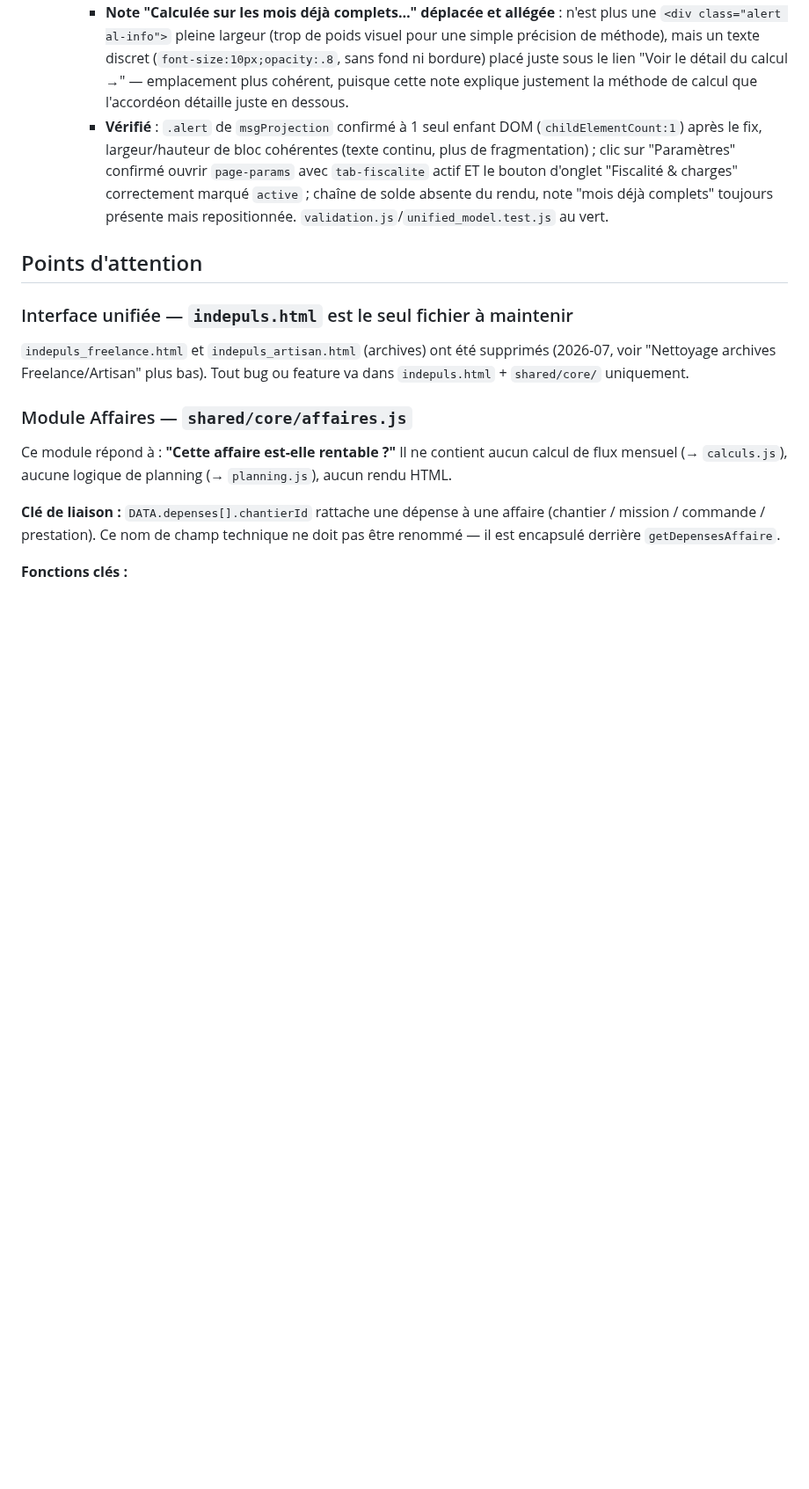
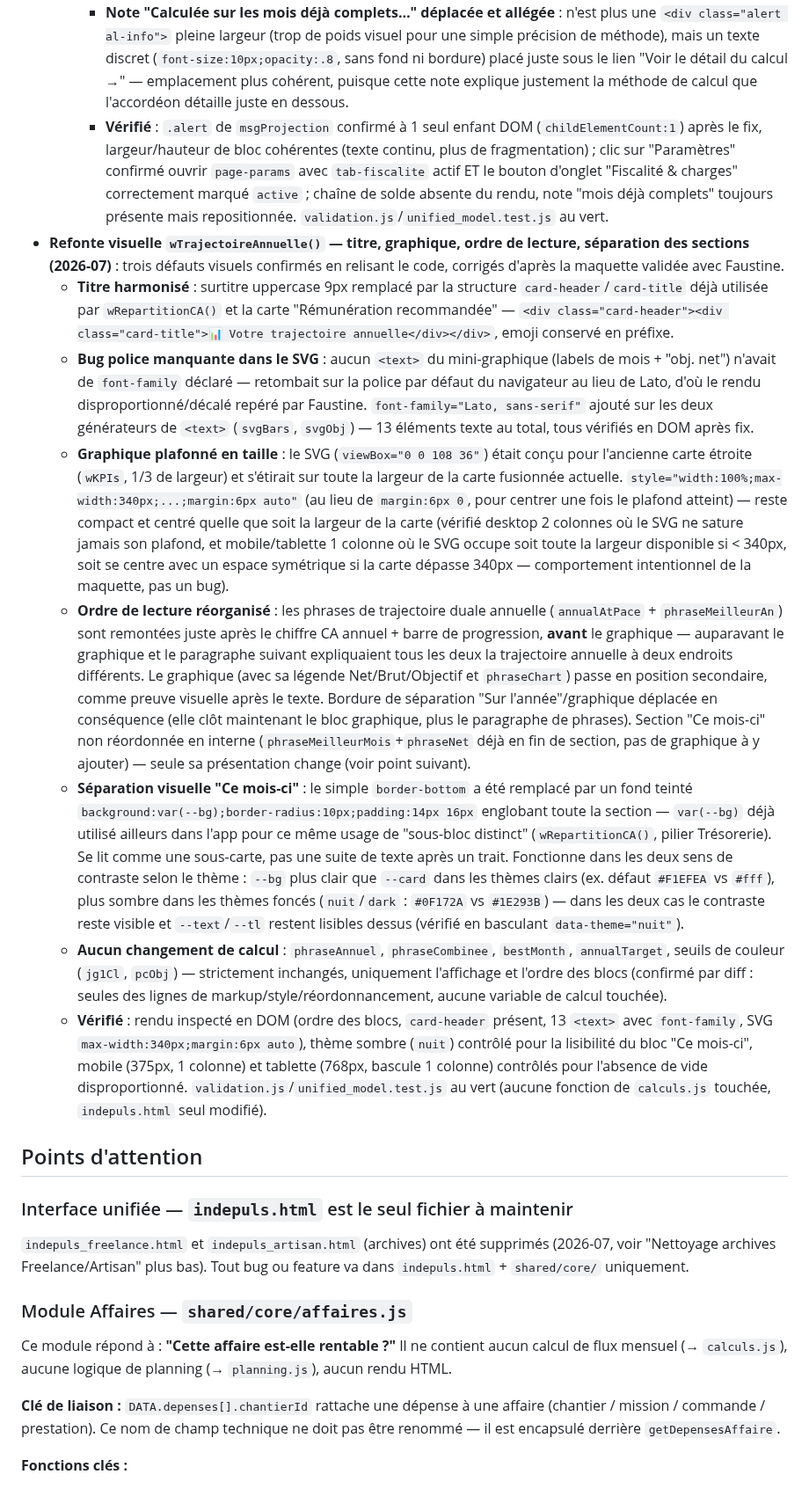
Before and after one commit to indepuls/indepuls, a Markdown page: CLAUDE.md, the part around the change. Shown at 88% size. Rendered like a GitHub page; blank space fills up the shorter version.

Commit message:
docs: update CLAUDE.md

```diff
--- a/CLAUDE.md
+++ b/CLAUDE.md
@@ -463,6 +463,14 @@ ARCH_INSIGHT_GENERATORS       // tableau extensible pour futures analyses (sourc
     - **Chaîne "solde départ → aujourd'hui → fin d'année" retirée de `renderSasuCard()`** : déjà affichée sur la carte du pilier Trésorerie (Score Santé) juste au-dessus dans la même page — doublon qui alourdissait visuellement la carte sans rien ajouter. Variable `chaineTreso` supprimée (n'était plus utilisée que là).
     - **Note "Calculée sur les mois déjà complets…" déplacée et allégée** : n'est plus une `<div class="alert al-info">` pleine largeur (trop de poids visuel pour une simple précision de méthode), mais un texte discret (`font-size:10px;opacity:.8`, sans fond ni bordure) placé juste sous le lien "Voir le détail du calcul →" — emplacement plus cohérent, puisque cette note explique justement la méthode de calcul que l'accordéon détaille juste en dessous.
     - **Vérifié** : `.alert` de `msgProjection` confirmé à 1 seul enfant DOM (`childElementCount:1`) après le fix, largeur/hauteur de bloc cohérentes (texte continu, plus de fragmentation) ; clic sur "Paramètres" confirmé ouvrir `page-params` avec `tab-fiscalite` actif ET le bouton d'onglet "Fiscalité & charges" correctement marqué `active` ; chaîne de solde absente du rendu, note "mois déjà complets" toujours présente mais repositionnée. `validation.js`/`unified_model.test.js` au vert.
+- **Refonte visuelle `wTrajectoireAnnuelle()` — titre, graphique, ordre de lecture, séparation des sections (2026-07)** : trois défauts visuels confirmés en relisant le code, corrigés d'après la maquette validée avec Faustine.
+  - **Titre harmonisé** : surtitre uppercase 9px remplacé par la structure `card-header`/`card-title` déjà utilisée par `wRepartitionCA()` et la carte "Rémunération recommandée" — `<div class="card-header"><div class="card-title">📊 Votre trajectoire annuelle</div></div>`, emoji conservé en préfixe.
+  - **Bug police manquante dans le SVG** : aucun `<text>` du mini-graphique (labels de mois + "obj. net") n'avait de `font-family` déclaré — retombait sur la police par défaut du navigateur au lieu de Lato, d'où le rendu disproportionné/décalé repéré par Faustine. `font-family="Lato, sans-serif"` ajouté sur les deux générateurs de `<text>` (`svgBars`, `svgObj`) — 13 éléments texte au total, tous vérifiés en DOM après fix.
+  - **Graphique plafonné en taille** : le SVG (`viewBox="0 0 108 36"`) était conçu pour l'ancienne carte étroite (`wKPIs`, 1/3 de largeur) et s'étirait sur toute la largeur de la carte fusionnée actuelle. `style="width:100%;max-width:340px;...;margin:6px auto"` (au lieu de `margin:6px 0`, pour centrer une fois le plafond atteint) — reste compact et centré quelle que soit la largeur de la carte (vérifié desktop 2 colonnes où le SVG ne sature jamais son plafond, et mobile/tablette 1 colonne où le SVG occupe soit toute la largeur disponible si < 340px, soit se centre avec un espace symétrique si la carte dépasse 340px — comportement intentionnel de la maquette, pas un bug).
+  - **Ordre de lecture réorganisé** : les phrases de trajectoire duale annuelle (`annualAtPace` + `phraseMeilleurAn`) sont remontées juste après le chiffre CA annuel + barre de progression, **avant** le graphique — auparavant le graphique et le paragraphe suivant expliquaient tous les deux la trajectoire annuelle à deux endroits différents. Le graphique (avec sa légende Net/Brut/Objectif et `phraseChart`) passe en position secondaire, comme preuve visuelle après le texte. Bordure de séparation "Sur l'année"/graphique déplacée en conséquence (elle clôt maintenant le bloc graphique, plus le paragraphe de phrases). Section "Ce mois-ci" non réordonnée en interne (`phraseMeilleurMois`+`phraseNet` déjà en fin de section, pas de graphique à y ajouter) — seule sa présentation change (voir point suivant).
+  - **Séparation visuelle "Ce mois-ci"** : le simple `border-bottom` a été remplacé par un fond teinté `background:var(--bg);border-radius:10px;padding:14px 16px` englobant toute la section — `var(--bg)` déjà utilisé ailleurs dans l'app pour ce même usage de "sous-bloc distinct" (`wRepartitionCA()`, pilier Trésorerie). Se lit comme une sous-carte, pas une suite de texte après un trait. Fonctionne dans les deux sens de contraste selon le thème : `--bg` plus clair que `--card` dans les thèmes clairs (ex. défaut `#F1EFEA` vs `#fff`), plus sombre dans les thèmes foncés (`nuit`/`dark` : `#0F172A` vs `#1E293B`) — dans les deux cas le contraste reste visible et `--text`/`--tl` restent lisibles dessus (vérifié en basculant `data-theme="nuit"`).
+  - **Aucun changement de calcul** : `phraseAnnuel`, `phraseCombinee`, `bestMonth`, `annualTarget`, seuils de couleur (`jg1Cl`, `pcObj`) — strictement inchangés, uniquement l'affichage et l'ordre des blocs (confirmé par diff : seules des lignes de markup/style/réordonnancement, aucune variable de calcul touchée).
+  - **Vérifié** : rendu inspecté en DOM (ordre des blocs, `card-header` présent, 13 `<text>` avec `font-family`, SVG `max-width:340px;margin:6px auto`), thème sombre (`nuit`) contrôlé pour la lisibilité du bloc "Ce mois-ci", mobile (375px, 1 colonne) et tablette (768px, bascule 1 colonne) contrôlés pour l'absence de vide disproportionné. `validation.js`/`unified_model.test.js` au vert (aucune fonction de `calculs.js` touchée, `indepuls.html` seul modifié).
 
 ## Points d'attention
 
```
